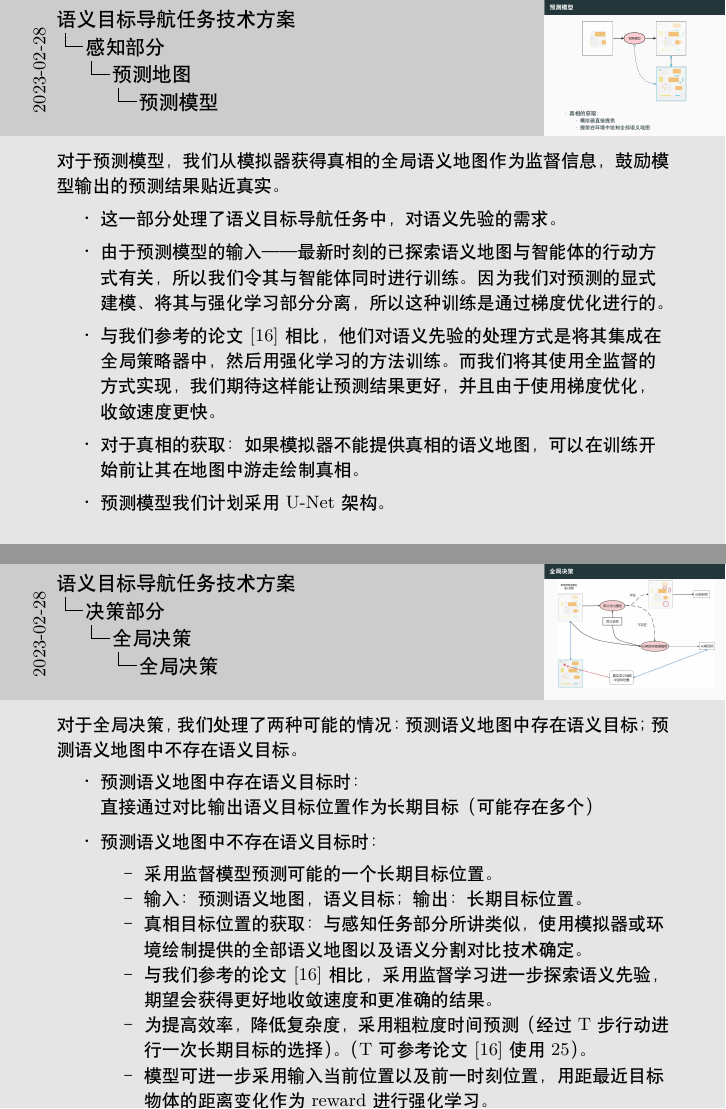
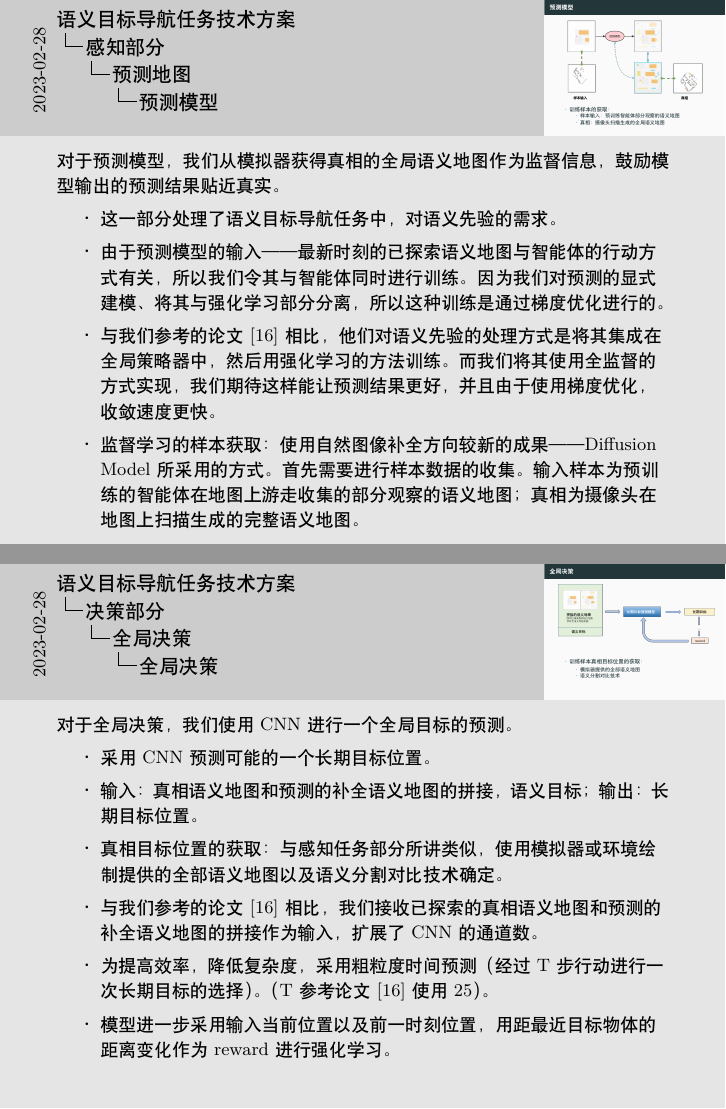
Before and after one commit to cdgyp/AiAssignment, LaTeX slides (slide/main.tex, which reads slide/perception.tex, slide/policy.tex): pages 18 and 26 of 30, joined at a grey line. Compiled offline with XeLaTeX.

Commit message:
final_version1

```diff
--- a/slide/main.tex
+++ b/slide/main.tex
@@ -1,5 +1,6 @@
 \documentclass[xcolor=dvipsnames]{beamer}
 \input{preamble.tex}
+\usepackage{media9}
 
 \title{语义目标导航任务技术方案}
 \author{王子鉴~彭泽~马文洁~姚梦雨}
--- a/slide/perception.tex
+++ b/slide/perception.tex
@@ -59,12 +59,12 @@
 \subsection{预测地图}
 \begin{frame}{预测模型}
     \centering
-    \includegraphics[width=8cm]{assets/predmapping.png}
+    \includegraphics[width=10cm]{assets/predmapping2.png}
     \begin{itemize}
-        \item 真相的获取：
+        \item 训练样本的获取：
               \begin{itemize}
-                \item 模拟器直接提供
-                \item 提前在环境中绘制全部语义地图
+                  \item 样本输入：预训练智能体部分观察的语义地图
+                  \item 真相：摄像头扫描生成的全局语义地图
               \end{itemize}
     \end{itemize}
     \note{
@@ -74,8 +74,7 @@
             \item 这一部分处理了语义目标导航任务中，对语义先验的需求。
             \item 由于预测模型的输入——最新时刻的已探索语义地图与智能体的行动方式有关，所以我们令其与智能体同时进行训练。因为我们对预测的显式建模、将其与强化学习部分分离，所以这种训练是通过梯度优化进行的。
             \item 与我们参考的论文 [16] 相比，他们对语义先验的处理方式是将其集成在全局策略器中，然后用强化学习的方法训练。而我们将其使用全监督的方式实现，我们期待这样能让预测结果更好，并且由于使用梯度优化，收敛速度更快。
-            \item 对于真相的获取：如果模拟器不能提供真相的语义地图，可以在训练开始前让其在地图中游走绘制真相。
-            \item 预测模型我们计划采用 U-Net 架构。
+            \item 监督学习的样本获取：使用自然图像补全方向较新的成果——Diffusion Model所采用的方式。首先需要进行样本数据的收集。输入样本为预训练的智能体在地图上游走收集的部分观察的语义地图；真相为摄像头在地图上扫描生成的完整语义地图。
         \end{itemize}
     }
 \end{frame}
--- a/slide/policy.tex
+++ b/slide/policy.tex
@@ -14,7 +14,7 @@
     \end{itemize}
     \note{
         \begin{itemize}
-            \item 决策部分负责接受感知部分输出的语义地图，并分成两步完成决策
+            \item 决策部分负责接受感知部分输出的已探索真相语义地图与预测的补全语义地图的拼接，并分成两步完成决策
             \item 第一步全局决策：选择一个long-term goal，表示在未来的一段时间内目标到达的位置
             \item 第二步局部决策：决定为了到达long-term goal，应该如何行动
         \end{itemize}
@@ -30,5 +30,5 @@
         \begin{itemize}
             \item 全局决策：得到长期目标 (\emph{long-term goal})
                   \begin{itemize}
-                    \item 输入：带有预测信息的语义地图，语义目标
+                      \item 输入：已探索真相语义地图与预测的补全语义地图的拼接，语义目标
                       \item coarse time scale: 每T步更新一次long-term goal（减少复杂度）
@@ -64,22 +64,24 @@
 \subsection{全局决策}
 \begin{frame}{全局决策}
     \centering
-    \includegraphics[width=11cm]{assets/global_policy.png}
+    \includegraphics[width=11cm]{assets/global_policy2.png}
+    \begin{itemize}
+        \item 训练样本真相目标位置的获取：
+              \begin{itemize}
+                  \item 模拟器提供的全部语义地图
+                  \item 语义分割对比技术
+              \end{itemize}
+    \end{itemize}
     \note{
         \footnotesize
-        对于全局决策，我们处理了两种可能的情况：预测语义地图中存在语义目标；预测语义地图中不存在语义目标。
+        对于全局决策，我们使用CNN进行一个全局目标的预测。
         \begin{itemize}
-         \item 预测语义地图中存在语义目标时：\\直接通过对比输出语义目标位置作为长期目标（可能存在多个）
-         \item 预测语义地图中不存在语义目标时：
-              \begin{itemize}
-                  \footnotesize
-                  \item 采用监督模型预测可能的一个长期目标位置。
-                  \item 输入：预测语义地图，语义目标； 输出：长期目标位置。
+            \item 采用CNN预测可能的一个长期目标位置。
+            \item 输入：真相语义地图和预测的补全语义地图的拼接，语义目标； 输出：长期目标位置。
             \item 真相目标位置的获取：与感知任务部分所讲类似，使用模拟器或环境绘制提供的全部语义地图以及语义分割对比技术确定。
-                  \item 与我们参考的论文[16]相比，采用监督学习进一步探索语义先验，期望会获得更好地收敛速度和更准确的结果。
-                  \item 为提高效率，降低复杂度，采用粗粒度时间预测（经过T步行动进行一次长期目标的选择）。（T可参考论文[16]使用25）。
-                  \item 模型可进一步采用输入当前位置以及前一时刻位置，用距最近目标物体的距离变化作为reward进行强化学习。
-              \end{itemize}
+            \item 与我们参考的论文[16]相比，我们接收已探索的真相语义地图和预测的补全语义地图的拼接作为输入，扩展了CNN的通道数。
+            \item 为提高效率，降低复杂度，采用粗粒度时间预测（经过T步行动进行一次长期目标的选择）。（T参考论文[16]使用25）。
+            \item 模型进一步采用输入当前位置以及前一时刻位置，用距最近目标物体的距离变化作为reward进行强化学习。
         \end{itemize}
     }
 \end{frame}
```
Also changed, not shown: slide/demo.tex (added, +7 -0 lines), slide/integration.tex (+2 -2 lines), slide/assets/VideoIcon.png (added), slide/assets/global_policy2.png (added), slide/assets/predmapping2.png (added), slide/main.tex (2 more changed lines), slide/policy.tex (6 more changed lines), 1 other file. Lines whose indentation alone changed are shown as unchanged.
